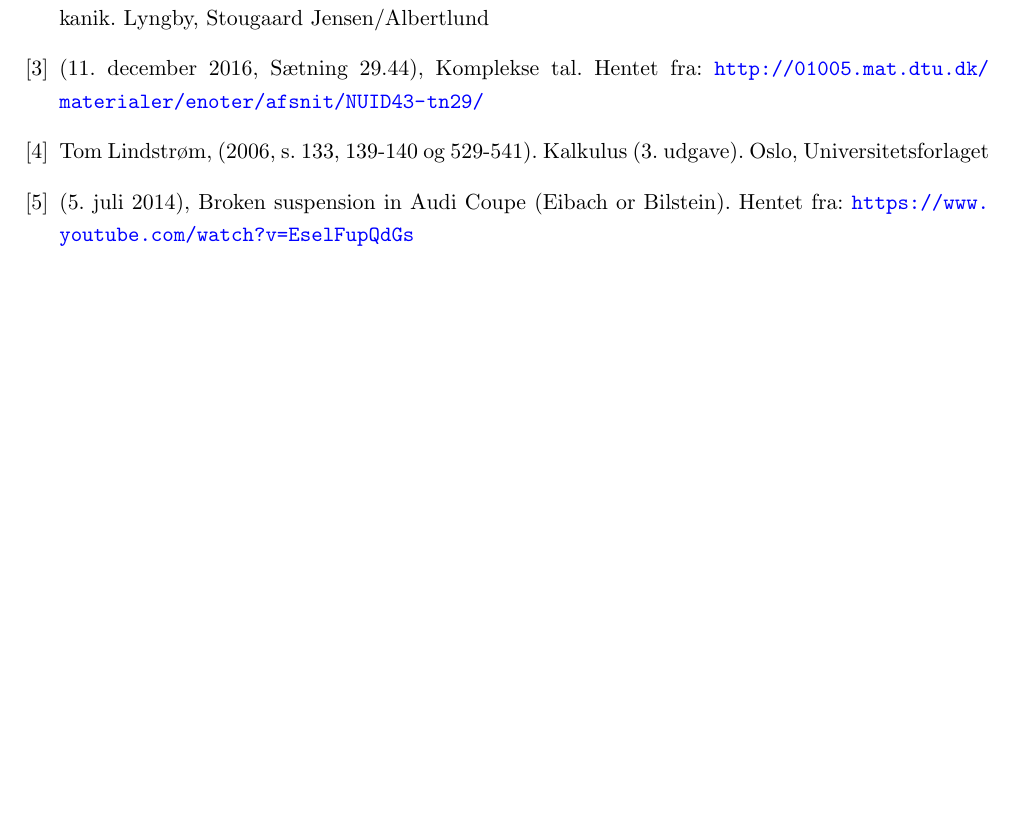
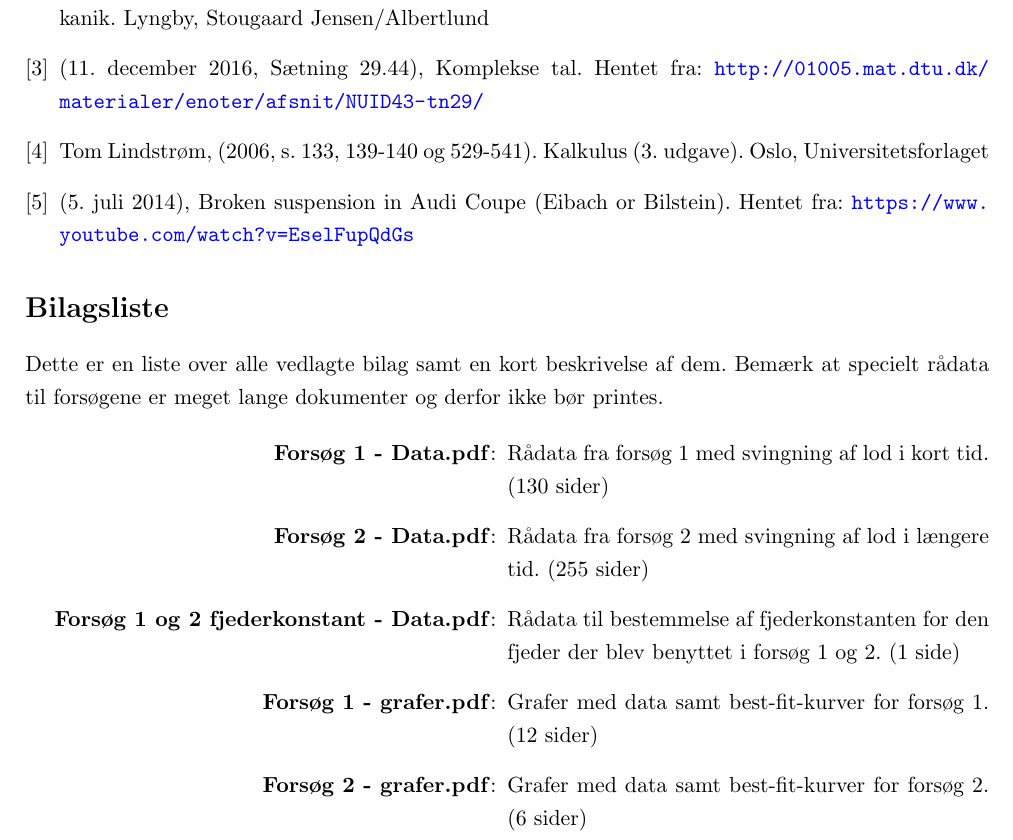
Before and after one commit to mikkelbjoern/SRP---Den-harmoniske-svingning, a LaTeX book (main.tex, which reads Bilagsliste.tex, preamble.sty): part of page 23 of 23, cut so that both start at the same text, the shorter picture padded with empty space. Compiled offline with pdfLaTeX.

Commit message:
Lavede bilagsliste

```diff
--- /dev/null
+++ b/Bilagsliste.tex
@@ -0,0 +1,11 @@
+\section*{Bilagsliste}
+Dette er en liste over alle vedlagte bilag samt en kort beskrivelse af dem.
+Bemærk at specielt rådata til forsøgene er meget lange dokumenter og derfor ikke bør printes.
+
+\begin{itemize}[leftmargin=0.5\textwidth]
+	\item[\textbf{Forsøg 1 - Data.pdf}:] Rådata fra forsøg 1 med svingning af lod i kort tid. ($130$ sider)
+	\item[\textbf{Forsøg 2 - Data.pdf}:] Rådata fra forsøg 2 med svingning af lod i længere tid. ($255$ sider)
+	\item[\textbf{Forsøg 1 og 2 fjederkonstant - Data.pdf}:] Rådata til bestemmelse af fjederkonstanten for den fjeder der blev benyttet i forsøg 1 og 2. ($1$ side)
+	\item[\textbf{Forsøg 1 - grafer.pdf}:] Grafer med data samt best-fit-kurver for forsøg 1. ($12$ sider)
+	\item[\textbf{Forsøg 2 - grafer.pdf}:] Grafer med data samt best-fit-kurver for forsøg 2. ($6$ sider)
+\end{itemize}
--- a/preamble.sty
+++ b/preamble.sty
@@ -5,6 +5,7 @@
 \usepackage{amsfonts}
 \usepackage{amssymb}
 \usepackage{graphicx}
+\usepackage{enumitem}
 
 \usepackage{wrapfig}
 
```
Also changed, not shown: main.tex (+1 -0 lines), Databehandling/Forsøg 2/Forsøg 2 - grafer.pdf (added).
